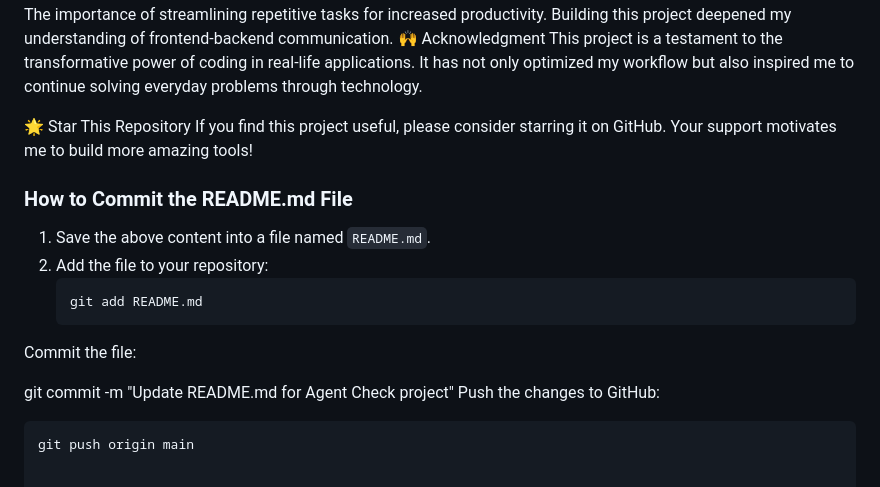
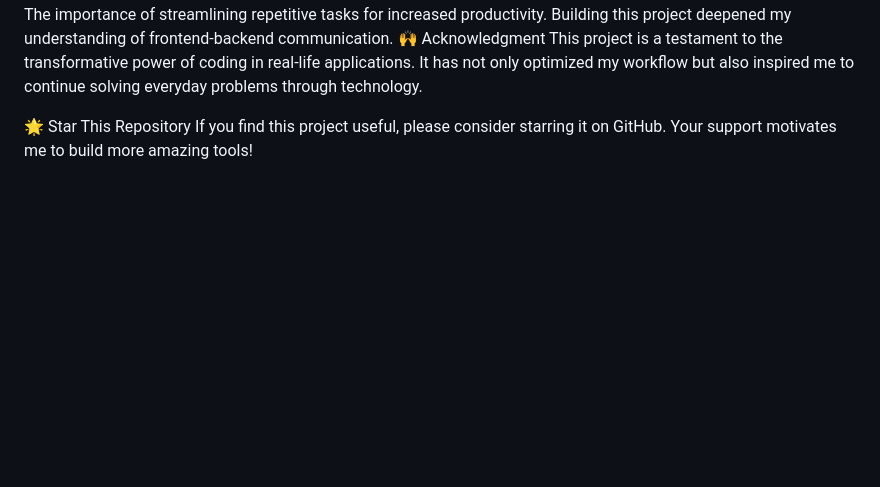
Before and after one commit to mdatikur-contact/Canadian-Trademarks-Agent-Check, a Markdown page: README.md, the part around the change. Rendered like a GitHub page; blank space fills up the shorter version.

````diff
--- a/README.md
+++ b/README.md
@@ -57,17 +57,3 @@ This project is a testament to the transformative power of coding in real-life a
 
 🌟 Star This Repository
 If you find this project useful, please consider starring it on GitHub. Your support motivates me to build more amazing tools!
-
-
-
-### **How to Commit the README.md File**
-1. Save the above content into a file named `README.md`.
-2. Add the file to your repository:
-   ```bash
-   git add README.md
-Commit the file:
-
-git commit -m "Update README.md for Agent Check project"
-Push the changes to GitHub:
-```bash
-git push origin main
````
